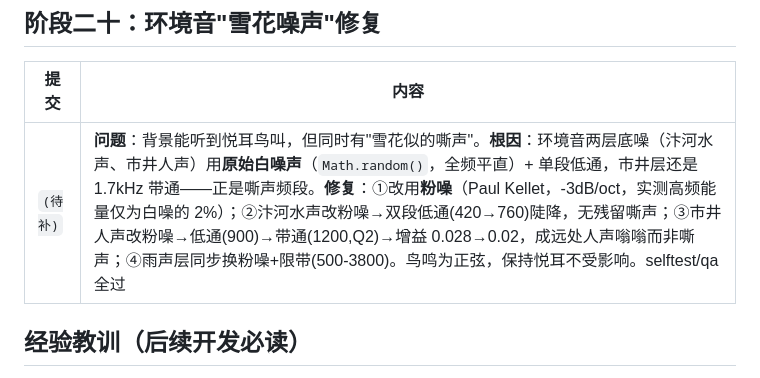
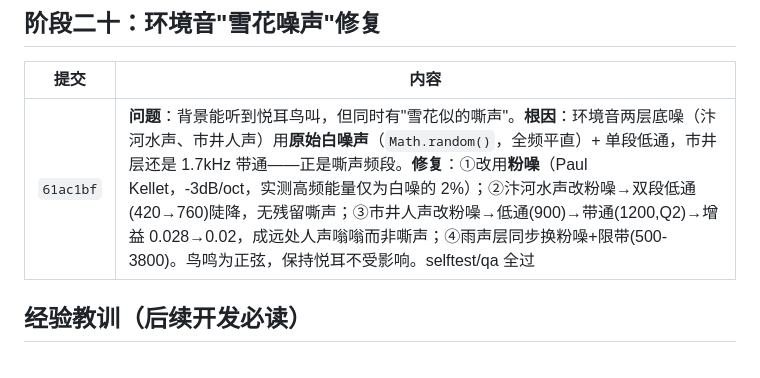
Before and after one commit to juicyzhou/qingming-shanghe-tu-3d, a Markdown page: docs/04-CHANGELOG.md, the part around the change. GitHub-like rendering.

Commit message:
补全迭代记录：填写噪声修复提交号 61ac1bf
Co-Authored-By: Claude <noreply@anthropic.com>

```diff
--- a/docs/04-CHANGELOG.md
+++ b/docs/04-CHANGELOG.md
@@ -134,7 +134,7 @@
 
 | 提交 | 内容 |
 |---|---|
-| `(待补)` | **问题**：背景能听到悦耳鸟叫，但同时有"雪花似的嘶声"。**根因**：环境音两层底噪（汴河水声、市井人声）用**原始白噪声**（`Math.random()`，全频平直）+ 单段低通，市井层还是 1.7kHz 带通——正是嘶声频段。**修复**：①改用**粉噪**（Paul Kellet，-3dB/oct，实测高频能量仅为白噪的 2%）；②汴河水声改粉噪→双段低通(420→760)陡降，无残留嘶声；③市井人声改粉噪→低通(900)→带通(1200,Q2)→增益 0.028→0.02，成远处人声嗡嗡而非嘶声；④雨声层同步换粉噪+限带(500-3800)。鸟鸣为正弦，保持悦耳不受影响。selftest/qa 全过 |
+| `61ac1bf` | **问题**：背景能听到悦耳鸟叫，但同时有"雪花似的嘶声"。**根因**：环境音两层底噪（汴河水声、市井人声）用**原始白噪声**（`Math.random()`，全频平直）+ 单段低通，市井层还是 1.7kHz 带通——正是嘶声频段。**修复**：①改用**粉噪**（Paul Kellet，-3dB/oct，实测高频能量仅为白噪的 2%）；②汴河水声改粉噪→双段低通(420→760)陡降，无残留嘶声；③市井人声改粉噪→低通(900)→带通(1200,Q2)→增益 0.028→0.02，成远处人声嗡嗡而非嘶声；④雨声层同步换粉噪+限带(500-3800)。鸟鸣为正弦，保持悦耳不受影响。selftest/qa 全过 |
 
 ## 经验教训（后续开发必读）
 
```
